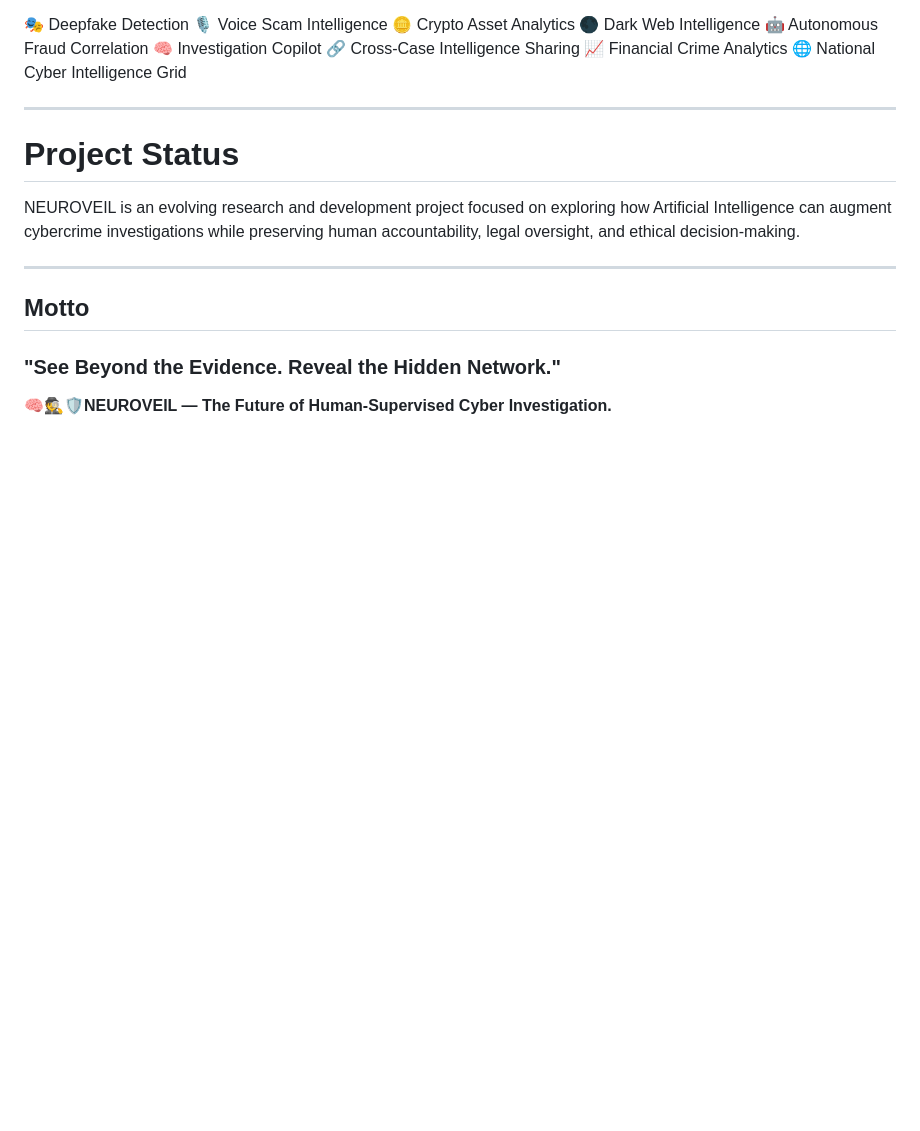
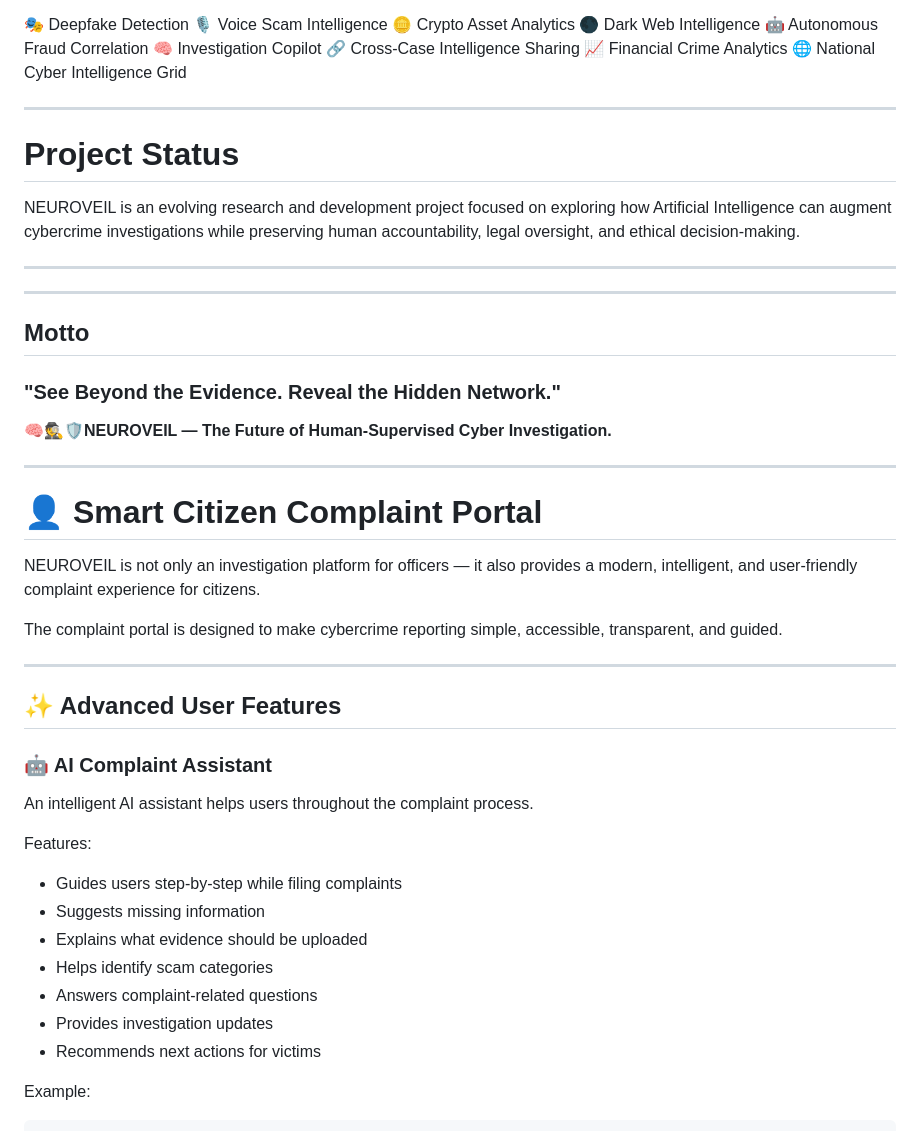
Before and after one commit to sivaprasathl57-ctrl/NEUROVEIL, a Markdown page: README.md, the part around one of its changes. GitHub-like rendering; blank space fills up the shorter version.

```diff
--- a/README.md
+++ b/README.md
@@ -501,9 +501,37 @@ NEUROVEIL incorporates:
 NEUROVEIL is an evolving research and development project focused on exploring how Artificial Intelligence can augment cybercrime investigations while preserving human accountability, legal oversight, and ethical decision-making.
 
 ---
-
+---
 ## Motto
 
 ### "See Beyond the Evidence. Reveal the Hidden Network."
 
 **🧠🕵️🛡️NEUROVEIL — The Future of Human-Supervised Cyber Investigation.**
+
+---
+# 👤 Smart Citizen Complaint Portal
+
+NEUROVEIL is not only an investigation platform for officers — it also provides a modern, intelligent, and user-friendly complaint experience for citizens.
+
+The complaint portal is designed to make cybercrime reporting simple, accessible, transparent, and guided.
+
+---
+
+## ✨ Advanced User Features
+
+### 🤖 AI Complaint Assistant
+
+An intelligent AI assistant helps users throughout the complaint process.
+
+Features:
+
+- Guides users step-by-step while filing complaints
+- Suggests missing information
+- Explains what evidence should be uploaded
+- Helps identify scam categories
+- Answers complaint-related questions
+- Provides investigation updates
+- Recommends next actions for victims
+
+Example:
+
```
Also changed, not shown: other parts of README.md (+176 -0 lines).
